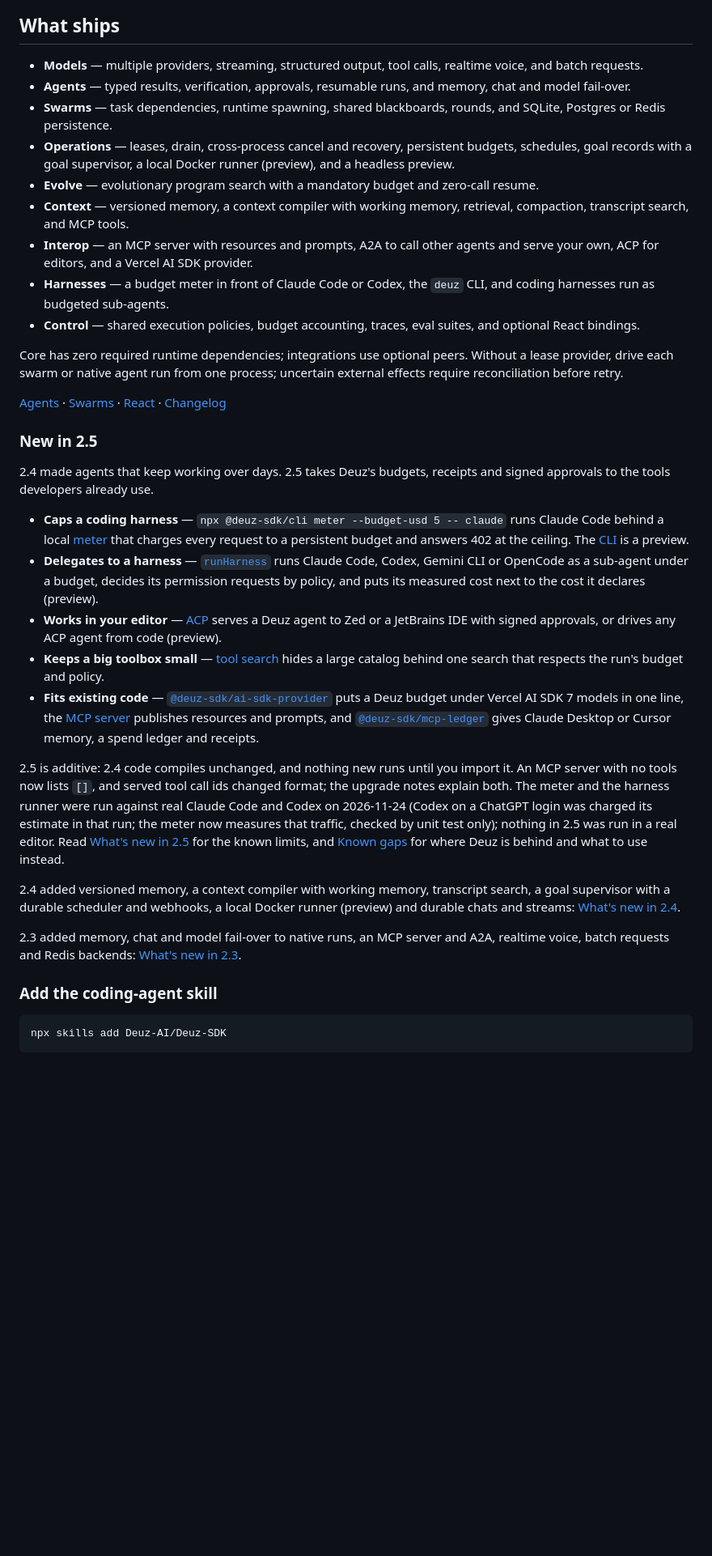
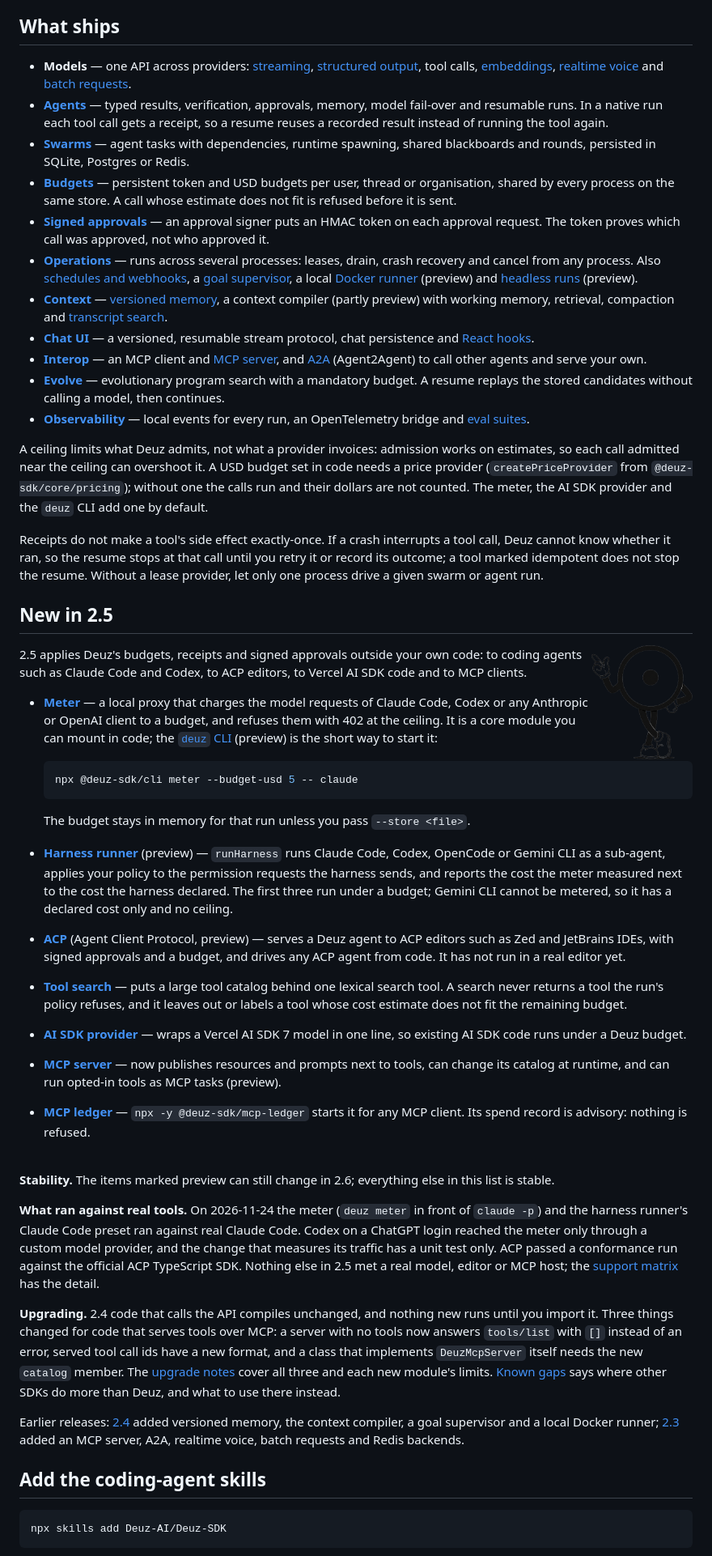
Before and after one commit to Deuz-AI/Deuz-SDK, a Markdown page: README.md, the part around one of its changes. Shown at 81% size. GitHub-like rendering; pictures changed too: assets/mascot-flip-light.png (added); blank space fills up the shorter version.

Commit message:
docs(readme): rewrite the README from scratch, with the mascot and a 2.5 section
The README is written anew for 2.5.0:

- A hero with the mascot, in a light and a dark variant that follow the
  reader's theme, and one sentence that says what Deuz is and who it is for.
- A quickstart that was typechecked and run: save it as agent.mts, run it
  with node.
- A table of all five packages with their status.
- "What ships" with each term linked to its page, and the limits of
  budgets and receipts stated next to it.
- "New in 2.5": the seven additions with their preview labels, what ran
  against real tools and what did not, and the upgrade notes.

The old "New in 2.5" paragraph said the CLI's budget is persistent (it is
in memory unless --store is given), that the harness runner budgets
Gemini CLI (it cannot be metered), and that an evolve resume calls no
model (it replays stored candidates, then continues). Those are corrected.

Three drafts were written and judged, and the final file was checked
against the source by three independent reviewers. Every relative link
and image path resolves, and the code sample compiles against the build.

assets/mascot-*.png are the docs art (black ink on transparency), its
negative for dark pages, and a mirrored pair that points at the text.

Co-Authored-By: Claude Fable 5.2 <noreply@anthropic.com>

````diff
--- a/README.md
+++ b/README.md
@@ -41,37 +63,56 @@ The repository has twenty-three [examples](./examples): 01–06 call Anthropic w
 
 ## What ships
 
-- **Models** — multiple providers, streaming, structured output, tool calls, realtime voice, and batch requests.
-- **Agents** — typed results, verification, approvals, resumable runs, and memory, chat and model fail-over.
-- **Swarms** — task dependencies, runtime spawning, shared blackboards, rounds, and SQLite, Postgres or Redis persistence.
-- **Operations** — leases, drain, cross-process cancel and recovery, persistent budgets, schedules, goal records with a goal supervisor, a local Docker runner (preview), and a headless preview.
-- **Evolve** — evolutionary program search with a mandatory budget and zero-call resume.
-- **Context** — versioned memory, a context compiler with working memory, retrieval, compaction, transcript search, and MCP tools.
-- **Interop** — an MCP server with resources and prompts, A2A to call other agents and serve your own, ACP for editors, and a Vercel AI SDK provider.
-- **Harnesses** — a budget meter in front of Claude Code or Codex, the `deuz` CLI, and coding harnesses run as budgeted sub-agents.
-- **Control** — shared execution policies, budget accounting, traces, eval suites, and optional React bindings.
+- **Models** — one API across providers: [streaming](./docs/content/docs/core/stream-chat.mdx), [structured output](./docs/content/docs/core/generate-object.mdx), tool calls, [embeddings](./docs/content/docs/core/embeddings.mdx), [realtime voice](./docs/content/docs/modules/realtime.mdx) and [batch requests](./docs/content/docs/modules/batch.mdx).
+- **[Agents](./docs/content/docs/modules/native-agents.mdx)** — typed results, verification, approvals, memory, model fail-over and resumable runs. In a native run each tool call gets a receipt, so a resume reuses a recorded result instead of running the tool again.
+- **[Swarms](./docs/content/docs/modules/swarm.mdx)** — agent tasks with dependencies, runtime spawning, shared blackboards and rounds, persisted in SQLite, Postgres or Redis.
+- **[Budgets](./docs/content/docs/modules/budgets.mdx)** — persistent token and USD budgets per user, thread or organisation, shared by every process on the same store. A call whose estimate does not fit is refused before it is sent.
+- **[Signed approvals](./docs/content/docs/agents/durable-runtime.mdx)** — an approval signer puts an HMAC token on each approval request. The token proves which call was approved, not who approved it.
+- **[Operations](./docs/content/docs/modules/operations.mdx)** — runs across several processes: leases, drain, crash recovery and cancel from any process. Also [schedules and webhooks](./docs/content/docs/modules/schedule.mdx), a [goal supervisor](./docs/content/docs/modules/goal-runtime.mdx), a local [Docker runner](./docs/content/docs/modules/docker.mdx) (preview) and [headless runs](./docs/content/docs/modules/headless.mdx) (preview).
+- **[Context](./docs/content/docs/modules/context.mdx)** — [versioned memory](./docs/content/docs/modules/versioned-memory.mdx), a context compiler (partly preview) with working memory, retrieval, compaction and [transcript search](./docs/content/docs/modules/transcript-search.mdx).
+- **[Chat UI](./docs/content/docs/modules/ui-streaming.mdx)** — a versioned, resumable stream protocol, chat persistence and [React hooks](./docs/content/docs/modules/react-hooks.mdx).
+- **[Interop](./docs/content/docs/modules/mcp.mdx)** — an MCP client and [MCP server](./docs/content/docs/modules/mcp-server.mdx), and [A2A](./docs/content/docs/modules/a2a.mdx) (Agent2Agent) to call other agents and serve your own.
+- **[Evolve](./docs/content/docs/modules/evolve.mdx)** — evolutionary program search with a mandatory budget. A resume replays the stored candidates without calling a model, then continues.
+- **[Observability](./docs/content/docs/modules/observability.mdx)** — local events for every run, an OpenTelemetry bridge and [eval suites](./docs/content/docs/modules/evals.mdx).
 
-Core has zero required runtime dependencies; integrations use optional peers. Without a lease provider, drive each swarm or native agent run from one process; uncertain external effects require reconciliation before retry.
+A ceiling limits what Deuz admits, not what a provider invoices: admission works on estimates, so each call admitted near the ceiling can overshoot it. A USD budget set in code needs a price provider (`createPriceProvider` from `@deuz-sdk/core/pricing`); without one the calls run and their dollars are not counted. The meter, the AI SDK provider and the `deuz` CLI add one by default.
 
-[Agents](./docs/content/docs/modules/native-agents.mdx) · [Swarms](./docs/content/docs/modules/swarm.mdx) · [React](./docs/content/docs/modules/react-hooks.mdx) · [Changelog](./packages/core/CHANGELOG.md)
+Receipts do not make a tool's side effect exactly-once. If a crash interrupts a tool call, Deuz cannot know whether it ran, so the resume stops at that call until you retry it or record its outcome; a tool marked idempotent does not stop the resume. Without a lease provider, let only one process drive a given swarm or agent run.
 
-### New in 2.5
+## New in 2.5
 
-2.4 made agents that keep working over days. 2.5 takes Deuz's budgets, receipts and signed approvals to the tools developers already use.
+<picture>
+  <source media="(prefers-color-scheme: dark)" srcset="./assets/mascot-flip-dark.png">
+  <img src="./assets/mascot-flip-light.png" alt="" width="15%" align="right">
+</picture>
 
-- **Caps a coding harness** — `npx @deuz-sdk/cli meter --budget-usd 5 -- claude` runs Claude Code behind a local [meter](./docs/content/docs/modules/meter.mdx) that charges every request to a persistent budget and answers 402 at the ceiling. The [CLI](./docs/content/docs/modules/cli.mdx) is a preview.
-- **Delegates to a harness** — [`runHarness`](./docs/content/docs/modules/harness.mdx) runs Claude Code, Codex, Gemini CLI or OpenCode as a sub-agent under a budget, decides its permission requests by policy, and puts its measured cost next to the cost it declares (preview).
-- **Works in your editor** — [ACP](./docs/content/docs/modules/acp.mdx) serves a Deuz agent to Zed or a JetBrains IDE with signed approvals, or drives any ACP agent from code (preview).
-- **Keeps a big toolbox small** — [tool search](./docs/content/docs/modules/tool-search.mdx) hides a large catalog behind one search that respects the run's budget and policy.
-- **Fits existing code** — [`@deuz-sdk/ai-sdk-provider`](./docs/content/docs/modules/ai-sdk-provider.mdx) puts a Deuz budget under Vercel AI SDK 7 models in one line, the [MCP server](./docs/content/docs/modules/mcp-server.mdx) publishes resources and prompts, and [`@deuz-sdk/mcp-ledger`](./docs/content/docs/modules/mcp-ledger.mdx) gives Claude Desktop or Cursor memory, a spend ledger and receipts.
+2.5 applies Deuz's budgets, receipts and signed approvals outside your own code: to coding agents such as Claude Code and Codex, to ACP editors, to Vercel AI SDK code and to MCP clients.
 
-2.5 is additive: 2.4 code compiles unchanged, and nothing new runs until you import it. An MCP server with no tools now lists `[]`, and served tool call ids changed format; the upgrade notes explain both. The meter and the harness runner were run against real Claude Code and Codex on 2026-11-24 (Codex on a ChatGPT login was charged its estimate in that run; the meter now measures that traffic, checked by unit test only); nothing in 2.5 was run in a real editor. Read [What's new in 2.5](./docs/content/docs/reference/whats-new-2-5.mdx) for the known limits, and [Known gaps](./docs/content/docs/reference/known-gaps.mdx) for where Deuz is behind and what to use instead.
+- **[Meter](./docs/content/docs/modules/meter.mdx)** — a local proxy that charges the model requests of Claude Code, Codex or any Anthropic or OpenAI client to a budget, and refuses them with 402 at the ceiling. It is a core module you can mount in code; the [`deuz` CLI](./docs/content/docs/modules/cli.mdx) (preview) is the short way to start it:
 
-2.4 added versioned memory, a context compiler with working memory, transcript search, a goal supervisor with a durable scheduler and webhooks, a local Docker runner (preview) and durable chats and streams: [What's new in 2.4](./docs/content/docs/reference/whats-new-2-4.mdx).
+  ```sh
+  npx @deuz-sdk/cli meter --budget-usd 5 -- claude
+  ```
 
-2.3 added memory, chat and model fail-over to native runs, an MCP server and A2A, realtime voice, batch requests and Redis backends: [What's new in 2.3](./docs/content/docs/reference/whats-new-2-3.mdx).
+  The budget stays in memory for that run unless you pass `--store <file>`.
+- **[Harness runner](./docs/content/docs/modules/harness.mdx)** (preview) — `runHarness` runs Claude Code, Codex, OpenCode or Gemini CLI as a sub-agent, applies your policy to the permission requests the harness sends, and reports the cost the meter measured next to the cost the harness declared. The first three run under a budget; Gemini CLI cannot be metered, so it has a declared cost only and no ceiling.
+- **[ACP](./docs/content/docs/modules/acp.mdx)** (Agent Client Protocol, preview) — serves a Deuz agent to ACP editors such as Zed and JetBrains IDEs, with signed approvals and a budget, and drives any ACP agent from code. It has not run in a real editor yet.
+- **[Tool search](./docs/content/docs/modules/tool-search.mdx)** — puts a large tool catalog behind one lexical search tool. A search never returns a tool the run's policy refuses, and it leaves out or labels a tool whose cost estimate does not fit the remaining budget.
+- **[AI SDK provider](./docs/content/docs/modules/ai-sdk-provider.mdx)** — wraps a Vercel AI SDK 7 model in one line, so existing AI SDK code runs under a Deuz budget.
+- **[MCP server](./docs/content/docs/modules/mcp-server.mdx)** — now publishes resources and prompts next to tools, can change its catalog at runtime, and can run opted-in tools as MCP tasks (preview).
+- **[MCP ledger](./docs/content/docs/modules/mcp-ledger.mdx)** — `npx -y @deuz-sdk/mcp-ledger` starts it for any MCP client. Its spend record is advisory: nothing is refused.
 
-### Add the coding-agent skill
+<br clear="right">
+
+**Stability.** The items marked preview can still change in 2.6; everything else in this list is stable.
+
+**What ran against real tools.** On 2026-11-24 the meter (`deuz meter` in front of `claude -p`) and the harness runner's Claude Code preset ran against real Claude Code. Codex on a ChatGPT login reached the meter only through a custom model provider, and the change that measures its traffic has a unit test only. ACP passed a conformance run against the official ACP TypeScript SDK. Nothing else in 2.5 met a real model, editor or MCP host; the [support matrix](./docs/content/docs/reference/support-matrix.mdx) has the detail.
+
+**Upgrading.** 2.4 code that calls the API compiles unchanged, and nothing new runs until you import it. Three things changed for code that serves tools over MCP: a server with no tools now answers `tools/list` with `[]` instead of an error, served tool call ids have a new format, and a class that implements `DeuzMcpServer` itself needs the new `catalog` member. The [upgrade notes](./docs/content/docs/reference/whats-new-2-5.mdx) cover all three and each new module's limits. [Known gaps](./docs/content/docs/reference/known-gaps.mdx) says where other SDKs do more than Deuz, and what to use there instead.
+
+Earlier releases: [2.4](./docs/content/docs/reference/whats-new-2-4.mdx) added versioned memory, the context compiler, a goal supervisor and a local Docker runner; [2.3](./docs/content/docs/reference/whats-new-2-3.mdx) added an MCP server, A2A, realtime voice, batch requests and Redis backends.
+
+## Add the coding-agent skills
 
 ```sh
 npx skills add Deuz-AI/Deuz-SDK
````
Also changed, not shown: other parts of README.md (+30 -8 lines), assets/mascot-dark.png (added), assets/mascot-flip-dark.png (added), assets/mascot-light.png (added).
